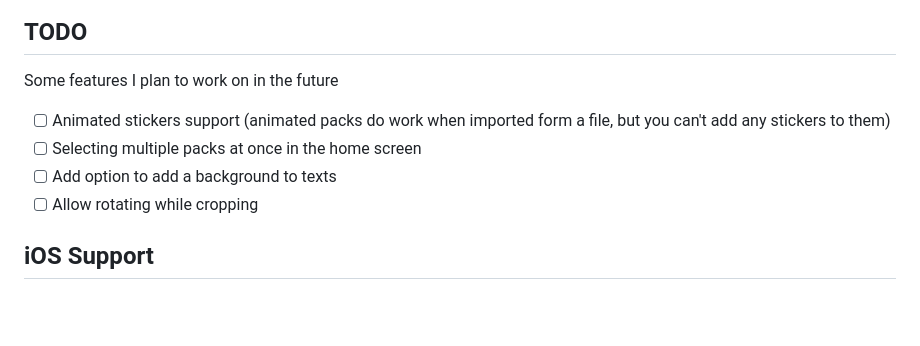
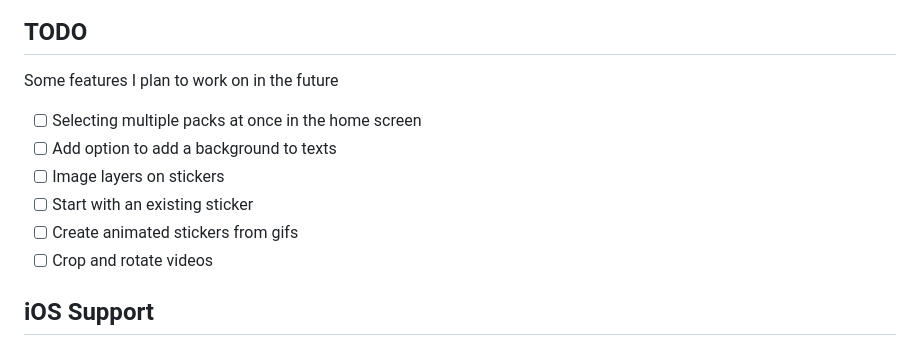
Before and after one commit to lolocomotive/stickers, a Markdown page: README.md, the part around the change. Rendered like a GitHub page; blank space fills up the shorter version.

Commit message:
Update TODO list

```diff
--- a/README.md
+++ b/README.md
@@ -119,11 +119,12 @@ Also the code is not very well documented yet so sorry in advance to anyone tryi
 
 Some features I plan to work on in the future
 
-- [ ] Animated stickers support (animated packs do work when imported form a file, but you can't add
-  any stickers to them)
 - [ ] Selecting multiple packs at once in the home screen
 - [ ] Add option to add a background to texts
-- [ ] Allow rotating while cropping
+- [ ] Image layers on stickers
+- [ ] Start with an existing sticker
+- [ ] Create animated stickers from gifs
+- [ ] Crop and rotate videos
 
 ## iOS Support
 
```
